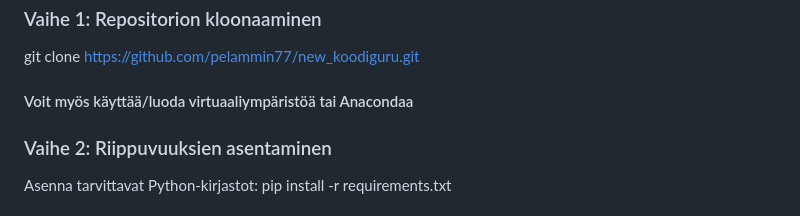
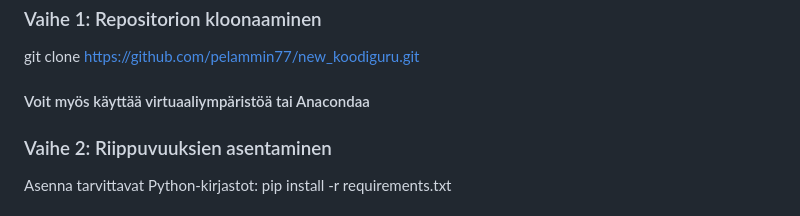
Before and after one commit to pelammin77/new_koodiguru, a Markdown page: README.md, the part around the change. GitHub-like rendering.

```diff
--- a/README.md
+++ b/README.md
@@ -361,7 +361,7 @@ Seuraavat templatetagit löytyvät `main_app/templatetags/`-hakemistosta:
 
 git clone https://github.com/pelammin77/new_koodiguru.git
 
-#### Voit myös käyttää/luoda  virtuaaliympäristöä tai Anacondaa
+#### Voit myös käyttää virtuaaliympäristöä tai Anacondaa
 
 ### Vaihe 2: Riippuvuuksien asentaminen
 Asenna tarvittavat Python-kirjastot:
```
